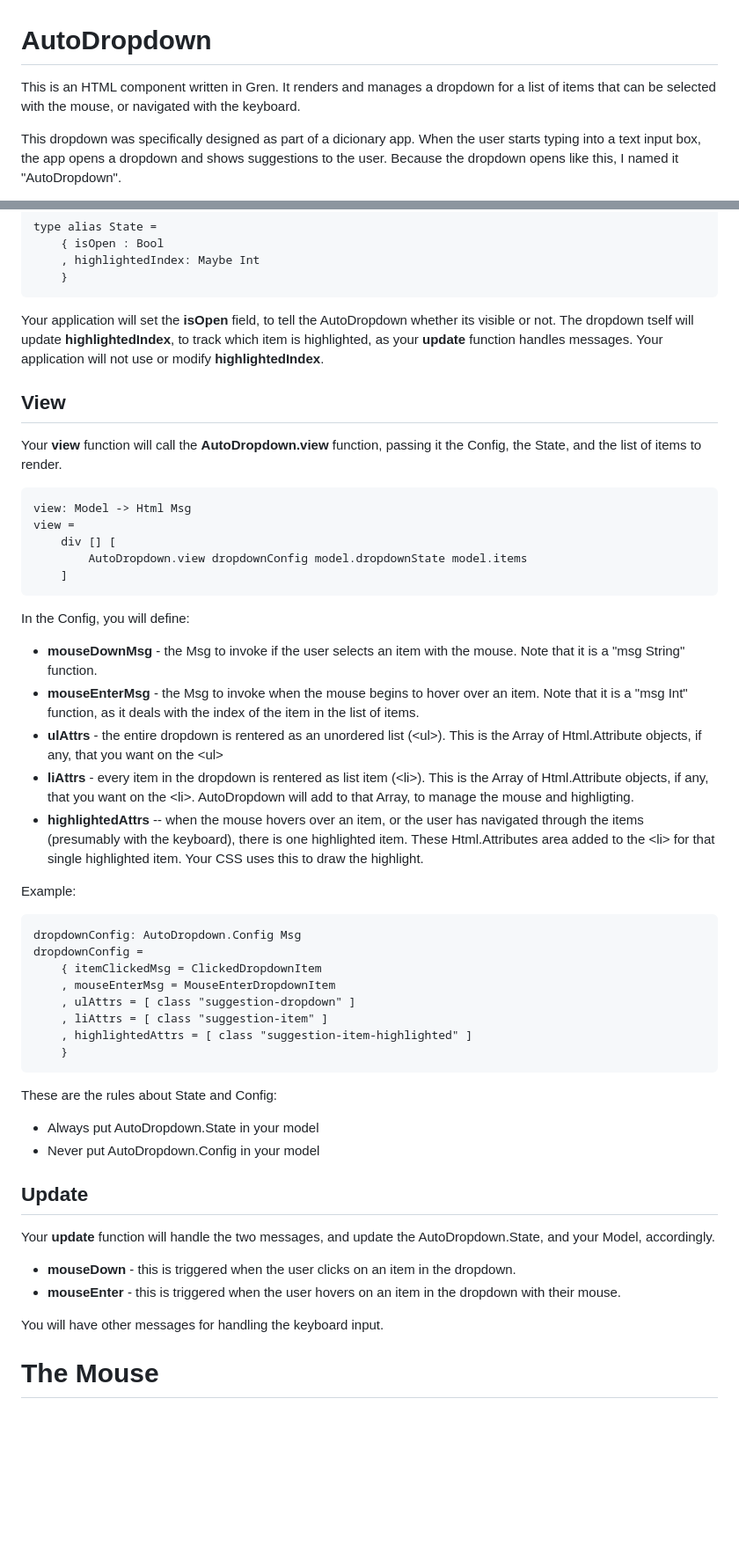
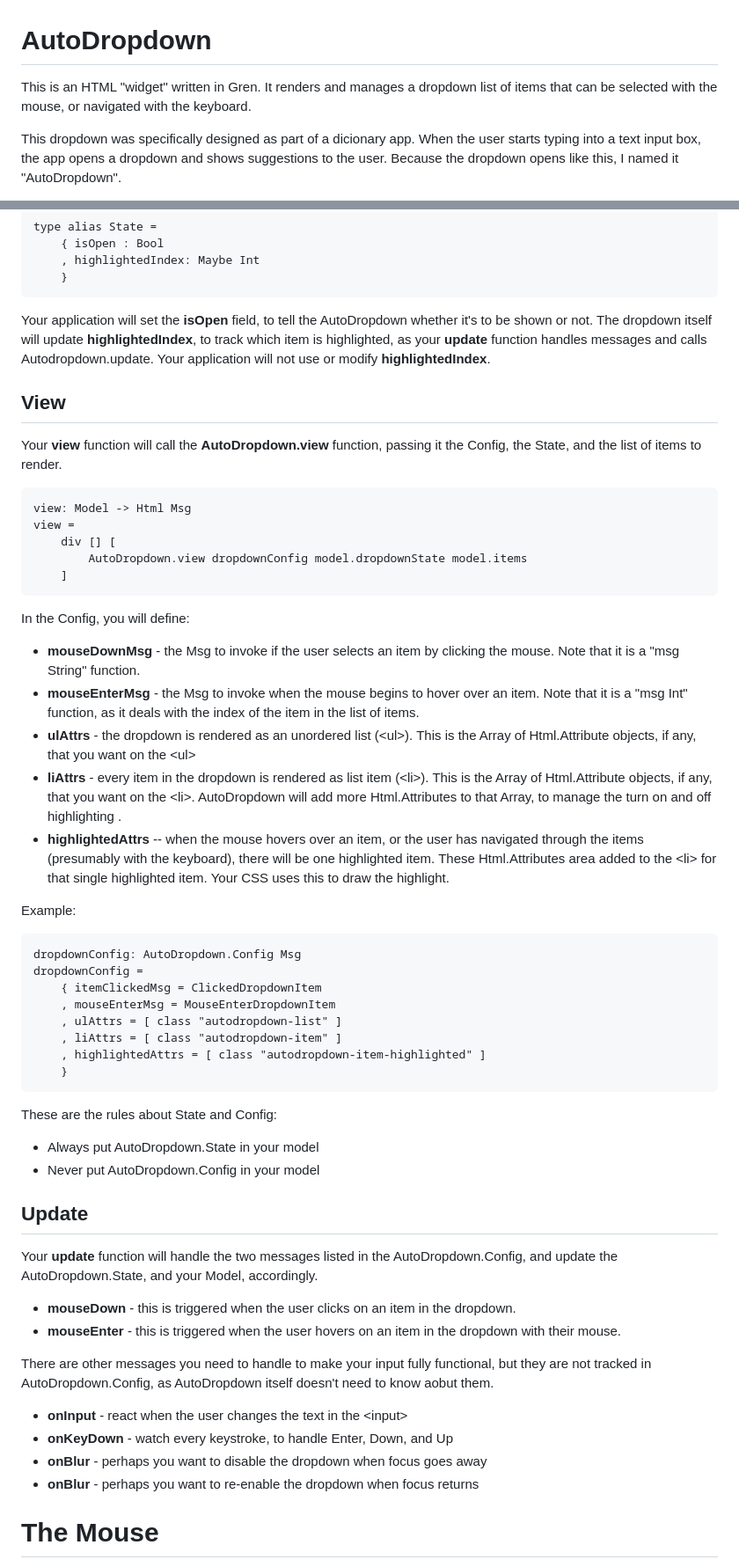
Before and after one commit to gilramir/gren-html-autodropdown, a Markdown page: README.md, 2 parts joined by grey strips. Shown at 88% size. Rendered like a GitHub page; blank space fills up the shorter version.

````diff
--- a/README.md
+++ b/README.md
@@ -1,7 +1,7 @@
 # AutoDropdown
 
-This is an HTML component written in Gren. It renders and manages
-a dropdown for a list of items that can be selected with the mouse,
+This is an HTML "widget" written in Gren. It renders and manages
+a dropdown list of items that can be selected with the mouse,
 or navigated with the keyboard.
 
 This dropdown was specifically designed as part of a dicionary app.
@@ -67,10 +68,10 @@ type alias State =
 ```
 
 Your application will set the **isOpen**
-field, to tell the AutoDropdown whether its visible or not. The dropdown
-tself will update **highlightedIndex**, to track which item is highlighted, as
-your **update** function handles messages. Your application will not
-use or modify **highlightedIndex**.
+field, to tell the AutoDropdown whether it's to be shown or not. The dropdown
+itself will update **highlightedIndex**, to track which item is highlighted, as
+your **update** function handles messages and calls Autodropdown.update.
+Your application will not use or modify **highlightedIndex**.
 
 ## View
 
@@ -86,18 +87,19 @@ view =
 ```
 
 In the Config, you will define:
-* **mouseDownMsg** - the Msg to invoke if the user selects an item with the mouse.
-    Note that it is a "msg String" function.
+* **mouseDownMsg** - the Msg to invoke if the user selects an item by clicking
+    the mouse. Note that it is a "msg String" function.
 * **mouseEnterMsg** - the Msg to invoke when the mouse begins to hover over an
    item. Note that it is a "msg Int" function, as it deals with the index
    of the item in the list of items.
-* **ulAttrs** - the entire dropdown is rentered as an unordered list (\<ul>).
+* **ulAttrs** - the dropdown is rendered as an unordered list (\<ul>).
     This is the Array of Html.Attribute objects, if any, that you want on the \<ul>
-* **liAttrs** - every item in the dropdown is rentered as list item (\<li>).
+* **liAttrs** - every item in the dropdown is rendered as list item (\<li>).
     This is the Array of Html.Attribute objects, if any, that you want on the \<li>.
-    AutoDropdown will add to that Array, to manage the mouse and highligting.
+    AutoDropdown will add more Html.Attributes to that Array, to manage the
+    turn on and off highlighting .
 * **highlightedAttrs** -- when the mouse hovers over an item, or the user has
-    navigated through the items (presumably with the keyboard), there is one
+    navigated through the items (presumably with the keyboard), there will be one
     highlighted item. These Html.Attributes area added to the \<li> for that
     single highlighted item. Your CSS uses this to draw the highlight.
 
@@ -107,9 +109,9 @@ dropdownConfig: AutoDropdown.Config Msg
 dropdownConfig =
     { itemClickedMsg = ClickedDropdownItem
     , mouseEnterMsg = MouseEnterDropdownItem
-    , ulAttrs = [ class "suggestion-dropdown" ]
-    , liAttrs = [ class "suggestion-item" ]
-    , highlightedAttrs = [ class "suggestion-item-highlighted" ]
+    , ulAttrs = [ class "autodropdown-list" ]
+    , liAttrs = [ class "autodropdown-item" ]
+    , highlightedAttrs = [ class "autodropdown-item-highlighted" ]
     }
 ```
 
@@ -119,7 +121,8 @@ These are the rules about State and Config:
 
 ## Update
 
-Your **update** function will handle the two messages, and update
+Your **update** function will handle the two messages listed in
+the AutoDropdown.Config, and update
 the AutoDropdown.State, and your Model, accordingly.
 
 * **mouseDown** - this is triggered when the user clicks on
@@ -127,7 +130,16 @@ the AutoDropdown.State, and your Model, accordingly.
 * **mouseEnter** - this is triggered when the user hovers on
     an item in the dropdown with their mouse.
 
-You will have other messages for handling the keyboard input.
+There are other messages you need to handle to make your input fully
+functional, but they are not tracked in AutoDropdown.Config, as
+AutoDropdown itself doesn't need to know aobut them.
+
+
+* **onInput** - react when the user changes the text in the \<input>
+* **onKeyDown** - watch every keystroke, to handle Enter, Down, and Up
+* **onBlur** - perhaps you want to disable the dropdown when focus goes away
+* **onBlur** - perhaps you want to re-enable the dropdown when focus returns
+
 
 # The Mouse
 
````
Also changed, not shown: other parts of README.md (+5 -2 lines).
